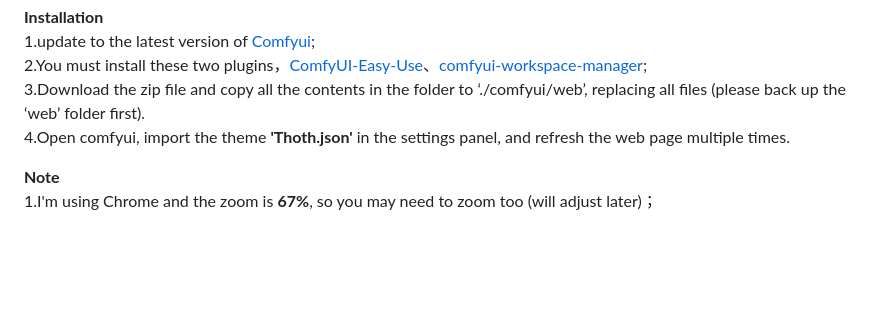
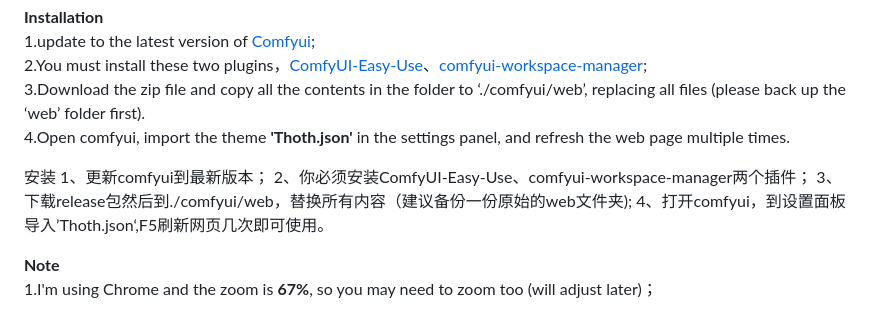
Before and after one commit to RyanSHS6/comfyui-Thoth-theme, a Markdown page: README.md, the part around the change. Drawn GitHub-style; blank space fills up the shorter version.

```diff
--- a/README.md
+++ b/README.md
@@ -37,6 +37,12 @@ It is mainly used to beautify the comfyUI theme.<br>
 3.Download the zip file and copy all the contents in the folder to ‘./comfyui/web’, replacing all files (please back up the ‘web’ folder first).<br>
 4.Open comfyui, import the theme **'Thoth.json'** in the settings panel, and refresh the web page multiple times.
 
+安装
+1、更新comfyui到最新版本；
+2、你必须安装ComfyUI-Easy-Use、comfyui-workspace-manager两个插件；
+3、下载release包然后到./comfyui/web，替换所有内容（建议备份一份原始的web文件夹);
+4、打开comfyui，到设置面板导入’Thoth.json‘,F5刷新网页几次即可使用。
+
 
 **Note**<br>
 1.I'm using Chrome and the zoom is **67%**, so you may need to zoom too (will adjust later)；<br>
```
